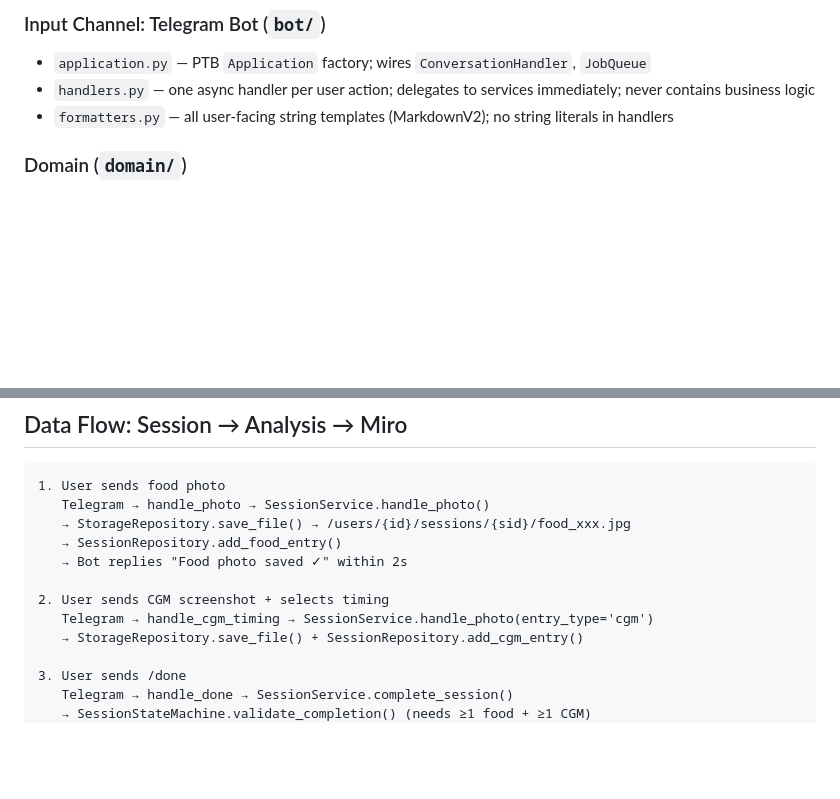
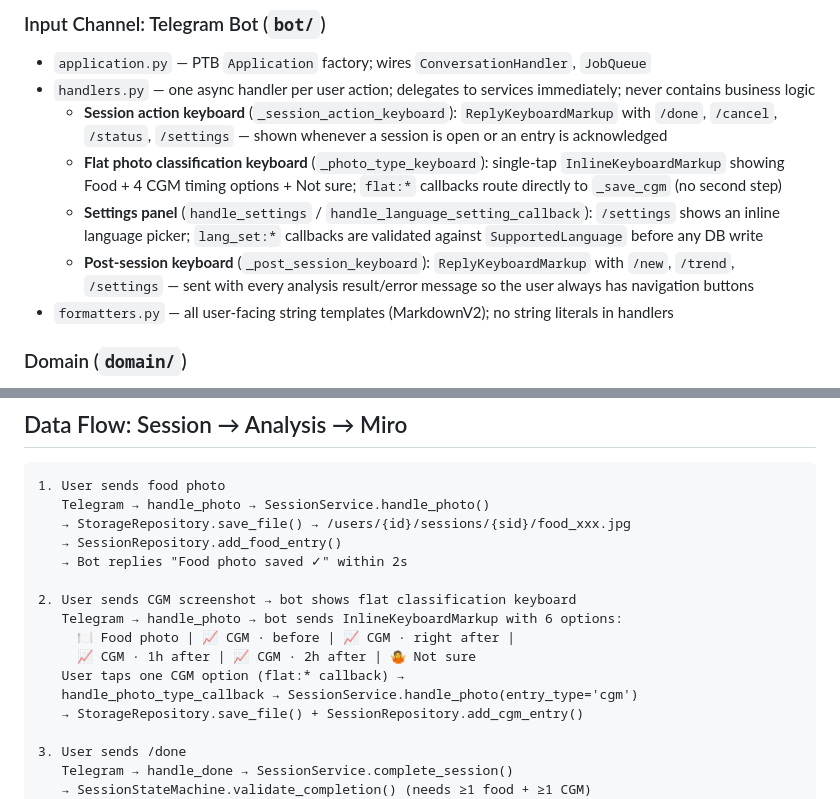
Before and after one commit to dmitry-nalivaika/GlucoTracker, a Markdown page: docs/developer/architecture.md, 2 parts joined by grey strips. Rendered like a GitHub page; blank space fills up the shorter version.

```diff
--- a/docs/developer/architecture.md
+++ b/docs/developer/architecture.md
@@ -40,6 +40,10 @@ Telegram User
 ### Input Channel: Telegram Bot (`bot/`)
 - `application.py` — PTB `Application` factory; wires `ConversationHandler`, `JobQueue`
 - `handlers.py` — one async handler per user action; delegates to services immediately; never contains business logic
+  - **Session action keyboard** (`_session_action_keyboard`): `ReplyKeyboardMarkup` with `/done`, `/cancel`, `/status`, `/settings` — shown whenever a session is open or an entry is acknowledged
+  - **Flat photo classification keyboard** (`_photo_type_keyboard`): single-tap `InlineKeyboardMarkup` showing Food + 4 CGM timing options + Not sure; `flat:*` callbacks route directly to `_save_cgm` (no second step)
+  - **Settings panel** (`handle_settings` / `handle_language_setting_callback`): `/settings` shows an inline language picker; `lang_set:*` callbacks are validated against `SupportedLanguage` before any DB write
+  - **Post-session keyboard** (`_post_session_keyboard`): `ReplyKeyboardMarkup` with `/new`, `/trend`, `/settings` — sent with every analysis result/error message so the user always has navigation buttons
 - `formatters.py` — all user-facing string templates (MarkdownV2); no string literals in handlers
 
 ### Domain (`domain/`)
@@ -73,8 +77,12 @@ SQLAlchemy 2.0 ORM mapped classes — 7 tables: `users`, `sessions`, `food_entri
    → SessionRepository.add_food_entry()
    → Bot replies "Food photo saved ✓" within 2s
 
-2. User sends CGM screenshot + selects timing
-   Telegram → handle_cgm_timing → SessionService.handle_photo(entry_type='cgm')
+2. User sends CGM screenshot → bot shows flat classification keyboard
+   Telegram → handle_photo → bot sends InlineKeyboardMarkup with 6 options:
+     🍽️ Food photo | 📈 CGM · before | 📈 CGM · right after |
+     📈 CGM · 1h after | 📈 CGM · 2h after | 🤷 Not sure
+   User taps one CGM option (flat:* callback) →
+   handle_photo_type_callback → SessionService.handle_photo(entry_type='cgm')
    → StorageRepository.save_file() + SessionRepository.add_cgm_entry()
 
 3. User sends /done
```
Also changed, not shown: docs/user/getting-started.md (+30 -6 lines).
